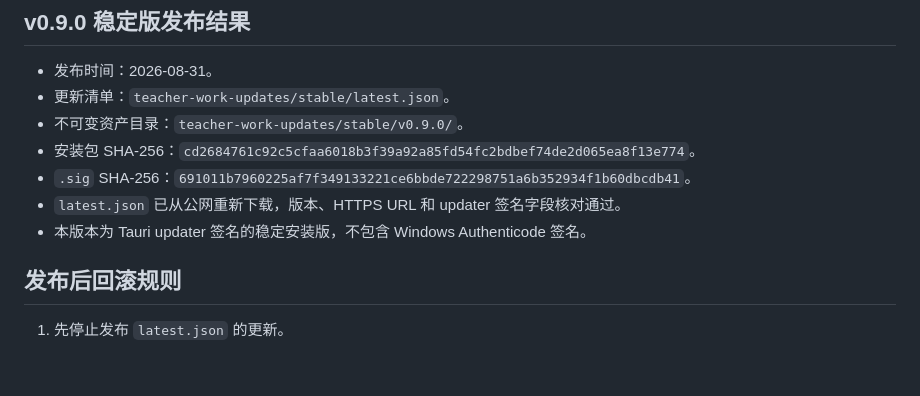
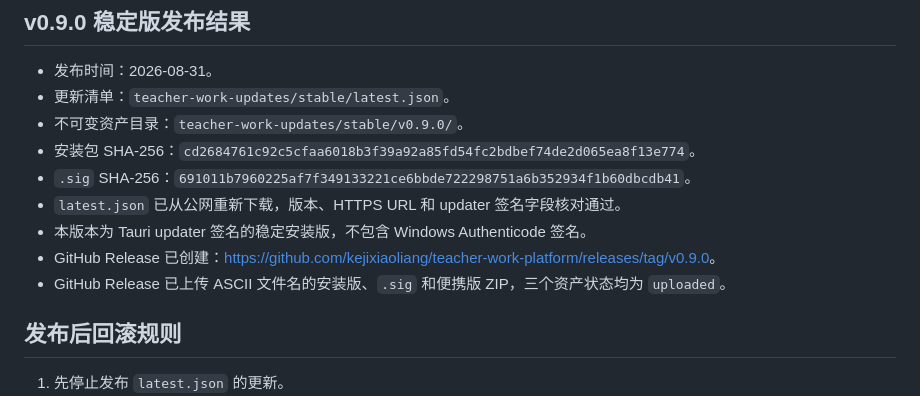
Before and after one commit to kejixiaoliang/teacher-work-platform, a Markdown page: docs/current/2026-08-29-v0.9.0-Windows安装版发行与自动更新-发布检查清单.md, the part around the change. Drawn GitHub-style; blank space fills up the shorter version.

```diff
--- a/docs/current/2026-08-29-v0.9.0-Windows安装版发行与自动更新-发布检查清单.md
+++ b/docs/current/2026-08-29-v0.9.0-Windows安装版发行与自动更新-发布检查清单.md
@@ -62,6 +62,8 @@
 - `.sig` SHA-256：`691011b7960225af7f349133221ce6bbde722298751a6b352934f1b60dbcdb41`。
 - `latest.json` 已从公网重新下载，版本、HTTPS URL 和 updater 签名字段核对通过。
 - 本版本为 Tauri updater 签名的稳定安装版，不包含 Windows Authenticode 签名。
+- GitHub Release 已创建：<https://github.com/kejixiaoliang/teacher-work-platform/releases/tag/v0.9.0>。
+- GitHub Release 已上传 ASCII 文件名的安装版、`.sig` 和便携版 ZIP，三个资产状态均为 `uploaded`。
 
 ## 发布后回滚规则
 
```
Also changed, not shown: docs/current/2026-08-31-v0.9.0自动更新分支完整总结与复盘.md (+14 -0 lines), docs/current/教师工作台自动更新发布SOP.md (+13 -0 lines).
